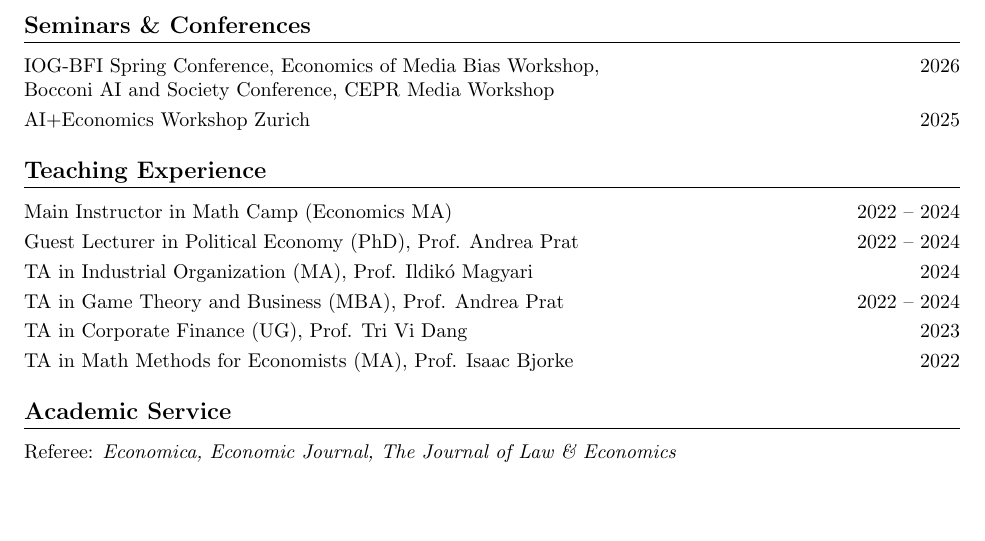
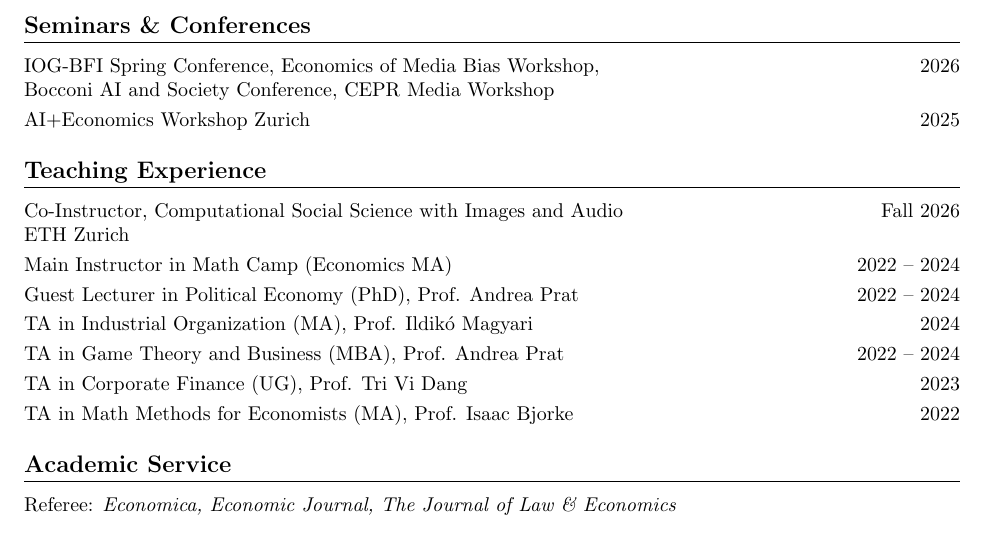
Before and after one commit to andreaciccarone/andreaciccarone.github.io, a LaTeX CV (CV.tex): part of page 3 of 3, cut so that both start at the same text, the shorter picture padded with empty space. Compiled offline with pdfLaTeX.

Commit message:
Add ETH images and audio course to teaching experience

```diff
--- a/CV.tex
+++ b/CV.tex
@@ -157,6 +157,11 @@
 
 \section*{Teaching Experience}
 
+Co-Instructor, Computational Social Science with Images and Audio \hfill Fall 2026\\
+ETH Zurich
+
+\smallskip
+
 Main Instructor in Math Camp (Economics MA) \hfill 2022 -- 2024
 
 \smallskip
```
Also changed, not shown: CV.pdf.
